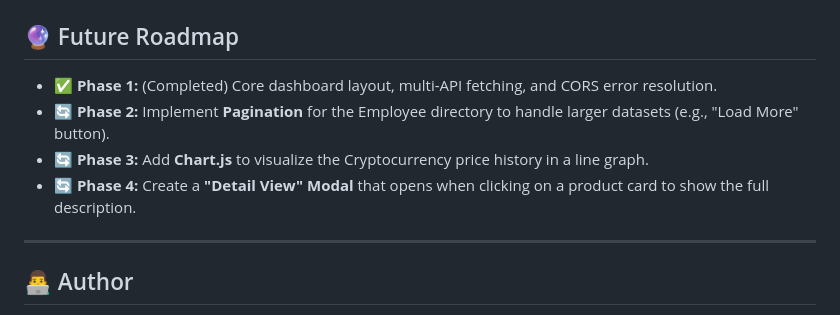
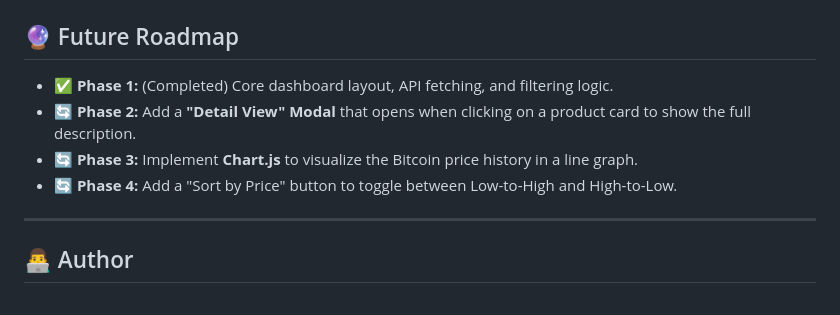
Before and after one commit to Sharanx77/task_16.elevateslabs, a Markdown page: README.md, the part around one of its changes. Drawn GitHub-style.

```diff
--- a/README.md
+++ b/README.md
@@ -52,8 +52,8 @@ This project fulfills the specific requirements for Task 16:
 ## 🔮 Future Roadmap
-* ✅ **Phase 1:** (Completed) Core dashboard layout, multi-API fetching, and CORS error resolution.
-* 🔄 **Phase 2:** Implement **Pagination** for the Employee directory to handle larger datasets (e.g., "Load More" button).
-* 🔄 **Phase 3:** Add **Chart.js** to visualize the Cryptocurrency price history in a line graph.
-* 🔄 **Phase 4:** Create a **"Detail View" Modal** that opens when clicking on a product card to show the full description.
+* ✅ **Phase 1:** (Completed) Core dashboard layout, API fetching, and filtering logic.
+* 🔄 **Phase 2:** Add a **"Detail View" Modal** that opens when clicking on a product card to show the full description.
+* 🔄 **Phase 3:** Implement **Chart.js** to visualize the Bitcoin price history in a line graph.
+* 🔄 **Phase 4:** Add a "Sort by Price" button to toggle between Low-to-High and High-to-Low.
 
 ---
 
```
Also changed, not shown: other parts of README.md (+22 -22 lines).
